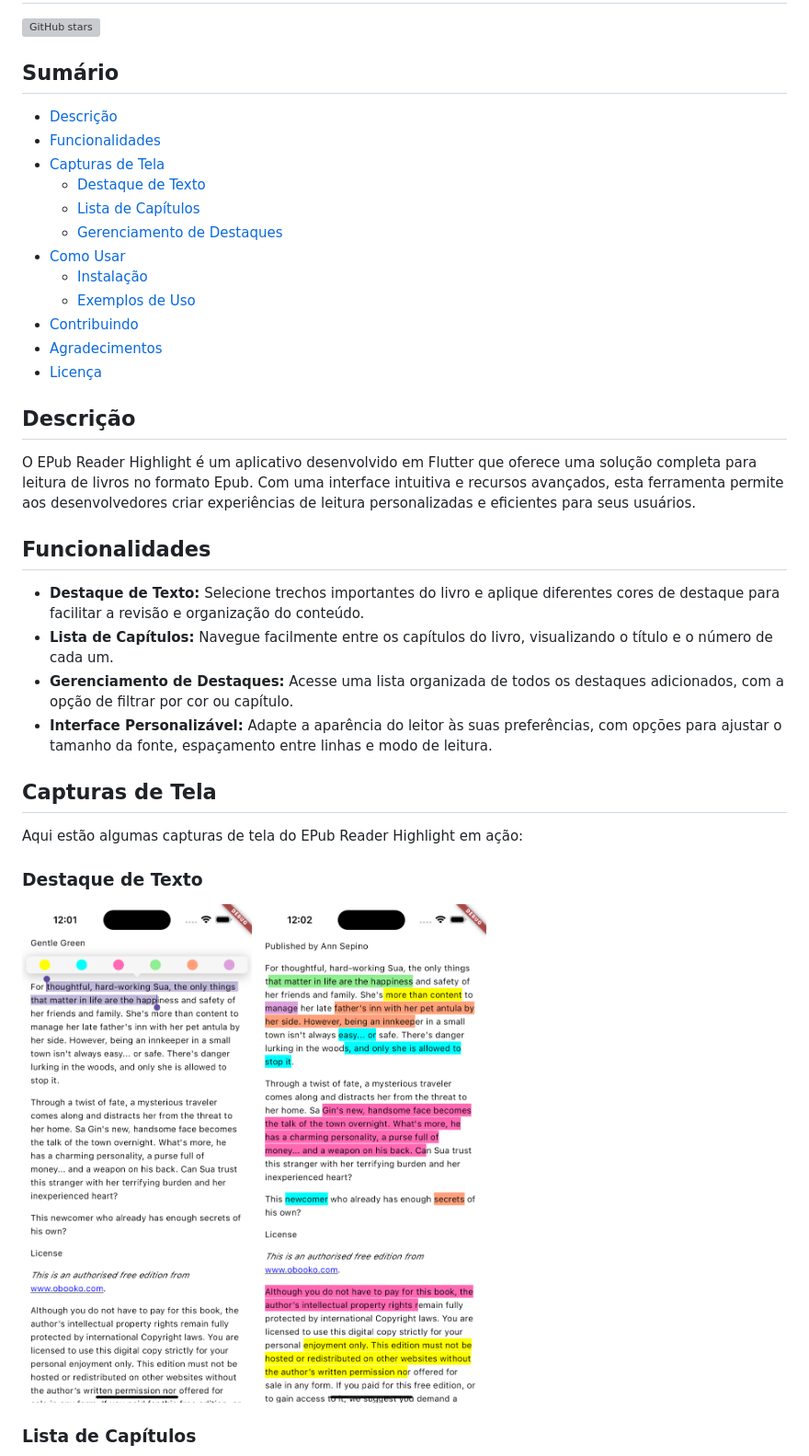
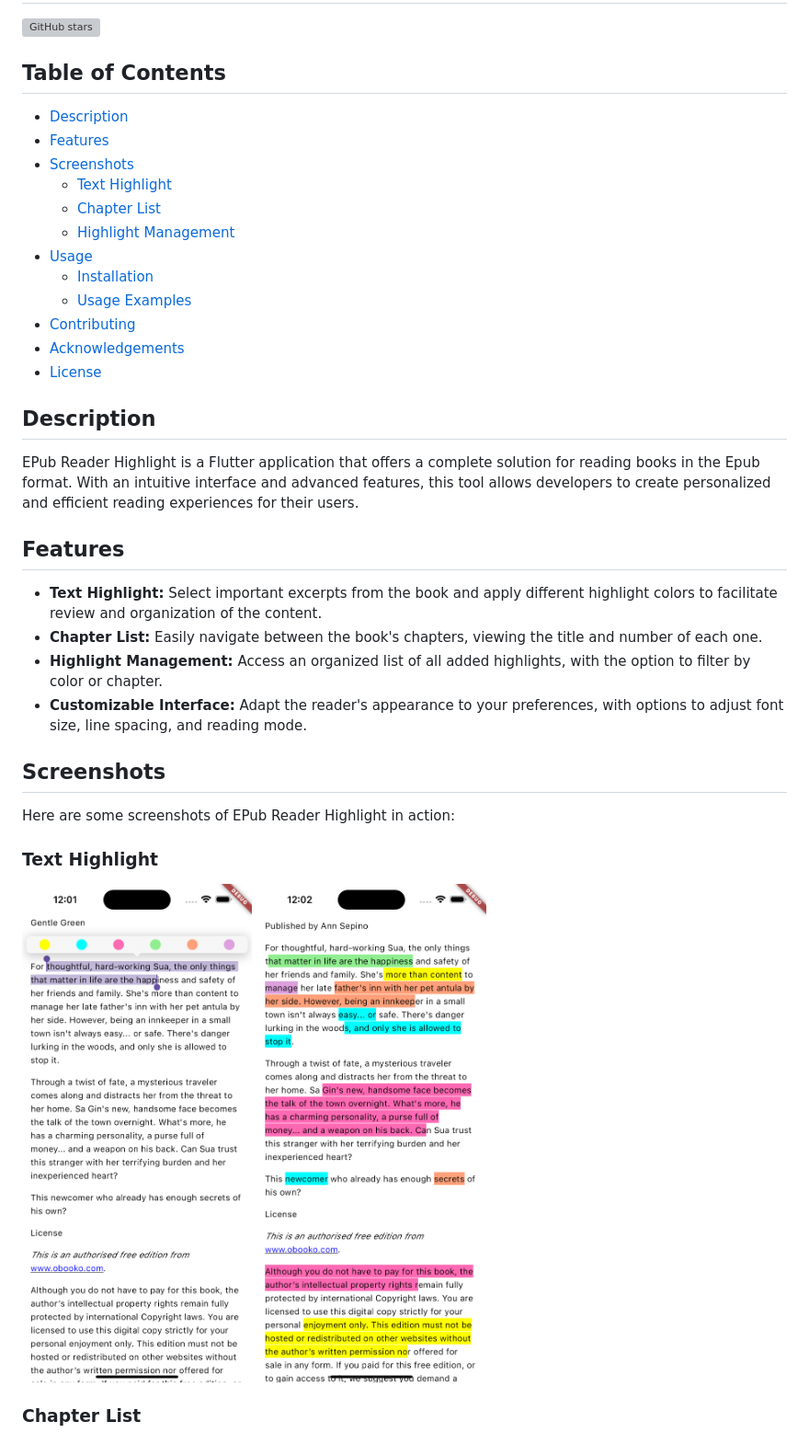
Before and after one commit to danielmaques/epub_reader_highlight, a Markdown page: README.md, the part around the change printed below. Shown: that part at 92% size. Drawn GitHub-style; grey boxes are pictures that could not be loaded.

```diff
--- a/README.md
+++ b/README.md
@@ -4,36 +4,36 @@
 
 [![GitHub stars](https://img.shields.io/github/stars/danielmaques/epub_reader_highlight.svg?style=social&label=Star)](https://github.com/danielmaques/epub_reader_highlight)
 
-## Sumário
+## Table of Contents
 
-- [Descrição](#descrição)
-- [Funcionalidades](#funcionalidades)
-- [Capturas de Tela](#capturas-de-tela)
-  - [Destaque de Texto](#destaque-de-texto)
-  - [Lista de Capítulos](#lista-de-capítulos)
-  - [Gerenciamento de Destaques](#gerenciamento-de-destaques)
-- [Como Usar](#como-usar)
-  - [Instalação](#instalação)
-  - [Exemplos de Uso](#exemplos-de-uso)
-- [Contribuindo](#contribuindo)
-- [Agradecimentos](#agradecimentos)
-- [Licença](#licença)
+- [Description](#description)
+- [Features](#features)
+- [Screenshots](#screenshots)
+  - [Text Highlight](#text-highlight)
+  - [Chapter List](#chapter-list)
+  - [Highlight Management](#highlight-management)
+- [Usage](#usage)
+  - [Installation](#installation)
+  - [Usage Examples](#usage-examples)
+- [Contributing](#contributing)
+- [Acknowledgements](#acknowledgements)
+- [License](#license)
 
-## Descrição
+## Description
 
-O EPub Reader Highlight é um aplicativo desenvolvido em Flutter que oferece uma solução completa para leitura de livros no formato Epub. Com uma interface intuitiva e recursos avançados, esta ferramenta permite aos desenvolvedores criar experiências de leitura personalizadas e eficientes para seus usuários.
+EPub Reader Highlight is a Flutter application that offers a complete solution for reading books in the Epub format. With an intuitive interface and advanced features, this tool allows developers to create personalized and efficient reading experiences for their users.
 
-## Funcionalidades
+## Features
 
-- **Destaque de Texto:** Selecione trechos importantes do livro e aplique diferentes cores de destaque para facilitar a revisão e organização do conteúdo.
-- **Lista de Capítulos:** Navegue facilmente entre os capítulos do livro, visualizando o título e o número de cada um.
-- **Gerenciamento de Destaques:** Acesse uma lista organizada de todos os destaques adicionados, com a opção de filtrar por cor ou capítulo.
-- **Interface Personalizável:** Adapte a aparência do leitor às suas preferências, com opções para ajustar o tamanho da fonte, espaçamento entre linhas e modo de leitura.
+- **Text Highlight:** Select important excerpts from the book and apply different highlight colors to facilitate review and organization of the content.
+- **Chapter List:** Easily navigate between the book's chapters, viewing the title and number of each one.
+- **Highlight Management:** Access an organized list of all added highlights, with the option to filter by color or chapter.
+- **Customizable Interface:** Adapt the reader's appearance to your preferences, with options to adjust font size, line spacing, and reading mode.
 
-## Capturas de Tela
+## Screenshots
 
-Aqui estão algumas capturas de tela do EPub Reader Highlight em ação:
+Here are some screenshots of EPub Reader Highlight in action:
 
-### Destaque de Texto
+### Text Highlight
 
 <p>
@@ -42,5 +42,5 @@ Aqui estão algumas capturas de tela do EPub Reader Highlight em ação:
 </p>
 
-### Lista de Capítulos
+### Chapter List
 
 <p>
```
Also changed, not shown: other parts of README.md (+29 -29 lines).
